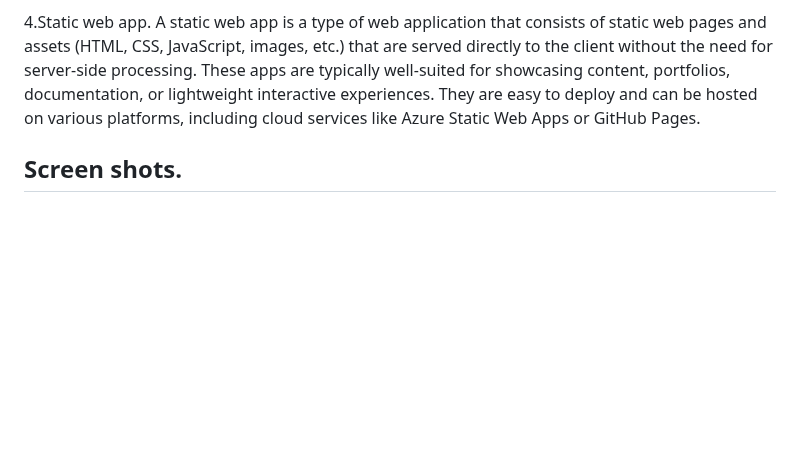
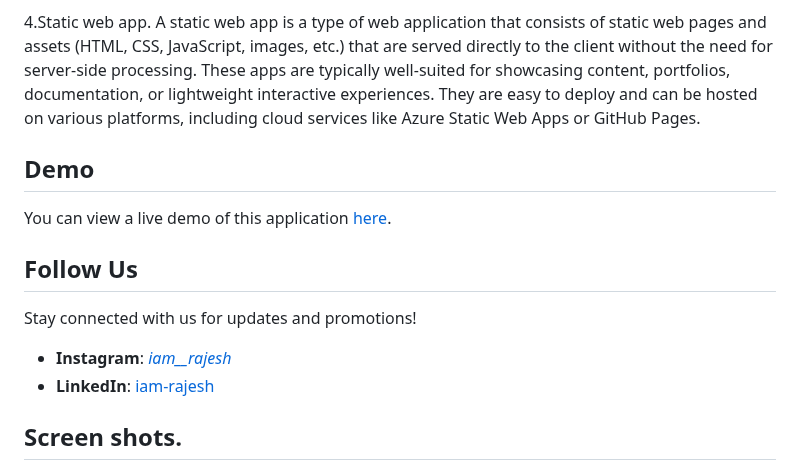
Before and after one commit to i-am-rajesh/E-commerce-Seed-selling-website, a Markdown page: README.md, the part around the change. GitHub-like rendering; blank space fills up the shorter version.

```diff
--- a/README.md
+++ b/README.md
@@ -41,6 +41,17 @@ In Microsoft Azure, Language Services encompass a range of tools and APIs design
 
 4.Static web app.
 A static web app is a type of web application that consists of static web pages and assets (HTML, CSS, JavaScript, images, etc.) that are served directly to the client without the need for server-side processing. These apps are typically well-suited for showcasing content, portfolios, documentation, or lightweight interactive experiences. They are easy to deploy and can be hosted on various platforms, including cloud services like Azure Static Web Apps or GitHub Pages.
+
+## Demo
+You can view a live demo of this application [here](https://i-am-rajesh.github.io/Food-ordering-page/).
+
+## Follow Us
+
+Stay connected with us for updates and promotions!
+
+- **Instagram**: [_iam__rajesh_](https://www.instagram.com/_iam__rajesh_/)
+- **LinkedIn**: [iam-rajesh](https://www.linkedin.com/in/rajesh-2405-c/)
+
 
 ## Screen shots.
 ![image](https://github.com/Arunsri02/Forming/assets/133355175/abb4a305-6424-49c6-9193-2688ceded3ce)
```
